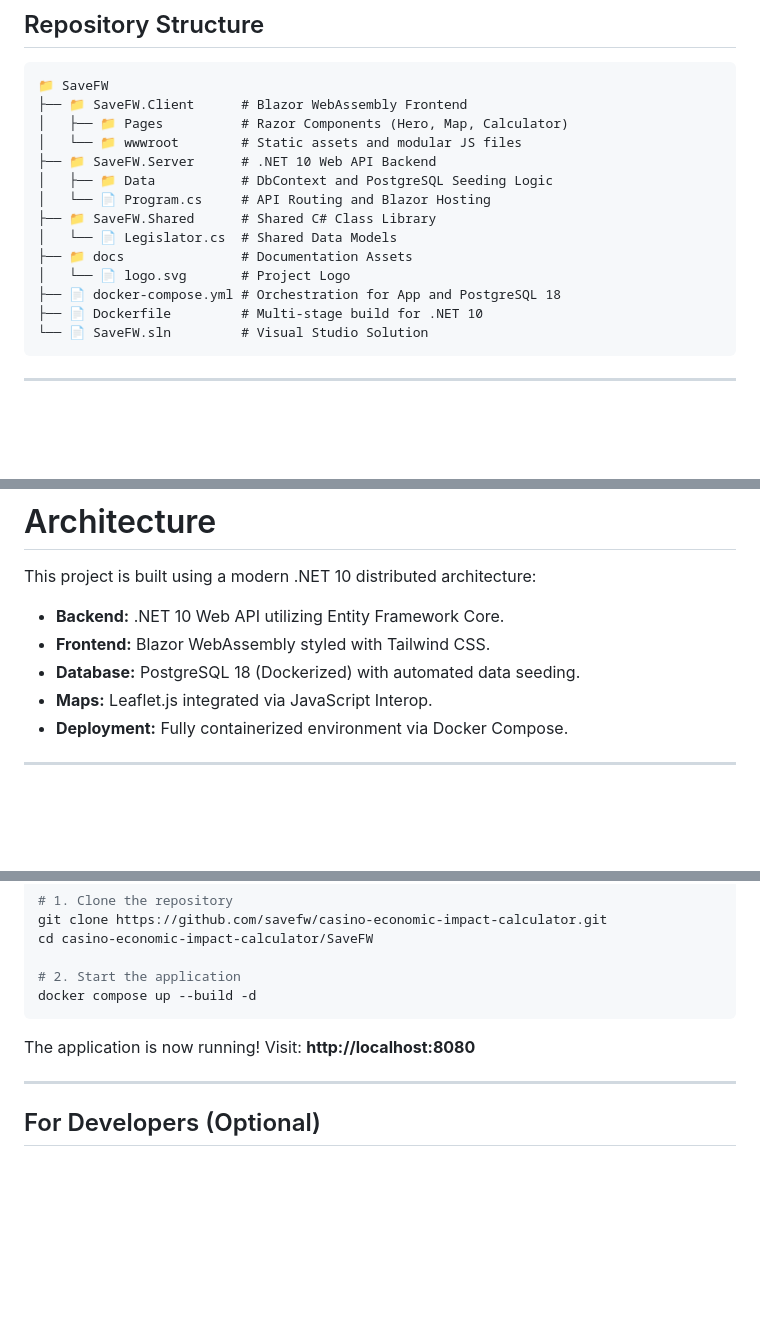
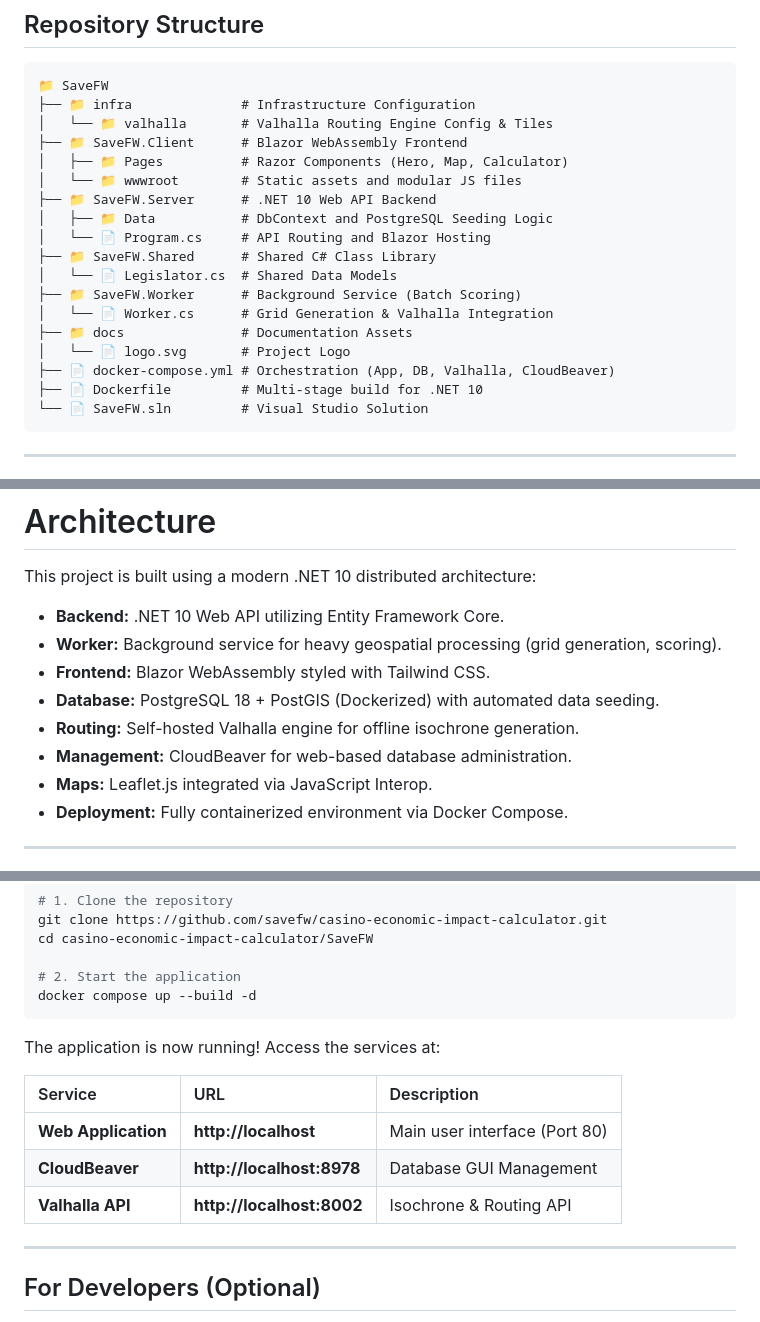
Before and after one commit to savefw/casino-economic-impact-calculator, a Markdown page: README.md, 3 parts joined by grey strips. Rendered like a GitHub page; blank space fills up the shorter version.

Commit message:
docs: Update README to document new `infra` and `worker` directories, Valhalla, PostGIS, CloudBeaver, and detailed access URLs.

````diff
--- a/README.md
+++ b/README.md
@@ -45,6 +45,8 @@ Save Fort Wayne is an interactive open-source platform designed to educate citiz
 
 ```text
 📁 SaveFW
+├── 📁 infra              # Infrastructure Configuration
+│   └── 📁 valhalla       # Valhalla Routing Engine Config & Tiles
 ├── 📁 SaveFW.Client      # Blazor WebAssembly Frontend
 │   ├── 📁 Pages          # Razor Components (Hero, Map, Calculator)
 │   └── 📁 wwwroot        # Static assets and modular JS files
@@ -53,9 +55,11 @@ Save Fort Wayne is an interactive open-source platform designed to educate citiz
 │   └── 📄 Program.cs     # API Routing and Blazor Hosting
 ├── 📁 SaveFW.Shared      # Shared C# Class Library
 │   └── 📄 Legislator.cs  # Shared Data Models
+├── 📁 SaveFW.Worker      # Background Service (Batch Scoring)
+│   └── 📄 Worker.cs      # Grid Generation & Valhalla Integration
 ├── 📁 docs               # Documentation Assets
 │   └── 📄 logo.svg       # Project Logo
-├── 📄 docker-compose.yml # Orchestration for App and PostgreSQL 18
+├── 📄 docker-compose.yml # Orchestration (App, DB, Valhalla, CloudBeaver)
 ├── 📄 Dockerfile         # Multi-stage build for .NET 10
 └── 📄 SaveFW.sln         # Visual Studio Solution
 ```
@@ -101,8 +105,11 @@ The platform integrates granular population data for all 92 Indiana counties, al
 This project is built using a modern .NET 10 distributed architecture:
 
 *   **Backend:** .NET 10 Web API utilizing Entity Framework Core.
+*   **Worker:** Background service for heavy geospatial processing (grid generation, scoring).
 *   **Frontend:** Blazor WebAssembly styled with Tailwind CSS.
-*   **Database:** PostgreSQL 18 (Dockerized) with automated data seeding.
+*   **Database:** PostgreSQL 18 + PostGIS (Dockerized) with automated data seeding.
+*   **Routing:** Self-hosted Valhalla engine for offline isochrone generation.
+*   **Management:** CloudBeaver for web-based database administration.
 *   **Maps:** Leaflet.js integrated via JavaScript Interop.
 *   **Deployment:** Fully containerized environment via Docker Compose.
 
@@ -171,7 +178,13 @@ cd casino-economic-impact-calculator/SaveFW
 docker compose up --build -d
 ```
 
-The application is now running! Visit: **http://localhost:8080**
+The application is now running! Access the services at:
+
+| Service | URL | Description |
+| :--- | :--- | :--- |
+| **Web Application** | **http://localhost** | Main user interface (Port 80) |
+| **CloudBeaver** | **http://localhost:8978** | Database GUI Management |
+| **Valhalla API** | **http://localhost:8002** | Isochrone & Routing API |
 
 ---
 
````
